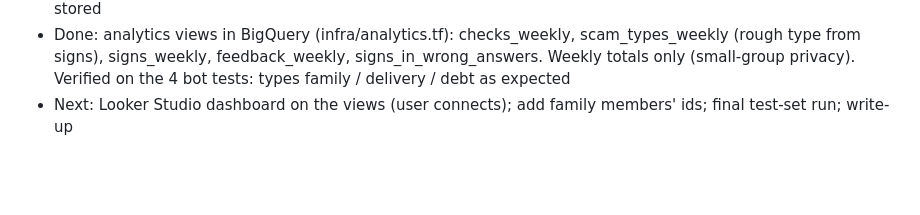
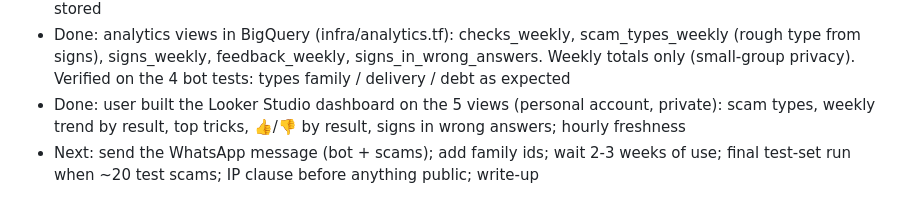
Before and after one commit to avishagMinnes/scam-detector, a Markdown page: LOG.md, the part around the change. Drawn GitHub-style; blank space fills up the shorter version.

Commit message:
Log: Looker Studio dashboard built
Co-Authored-By: Claude Opus 5.5 <noreply@anthropic.com>

```diff
--- a/LOG.md
+++ b/LOG.md
@@ -64,4 +64,5 @@
 - Done: bot created by user (@BotFather), webhook set with set_webhook.ps1 (after fixes: TLS, then curl instead of Invoke-RestMethod, token via temp config file deleted at once; tested with a fake token first). User's Telegram id added to telegram_allowed_users in terraform.tfvars (kept out of Git); applied
 - Done: user tested the bot with 4 test messages (scam, Hi Mom, real code SMS, disguised scam): all as expected. Cloud records: channel=telegram, results + one 👍, 0.2-0.7 s per check, no message words or links stored
 - Done: analytics views in BigQuery (infra/analytics.tf): checks_weekly, scam_types_weekly (rough type from signs), signs_weekly, feedback_weekly, signs_in_wrong_answers. Weekly totals only (small-group privacy). Verified on the 4 bot tests: types family / delivery / debt as expected
-- Next: Looker Studio dashboard on the views (user connects); add family members' ids; final test-set run; write-up
+- Done: user built the Looker Studio dashboard on the 5 views (personal account, private): scam types, weekly trend by result, top tricks, 👍/👎 by result, signs in wrong answers; hourly freshness
+- Next: send the WhatsApp message (bot + scams); add family ids; wait 2-3 weeks of use; final test-set run when ~20 test scams; IP clause before anything public; write-up
```
